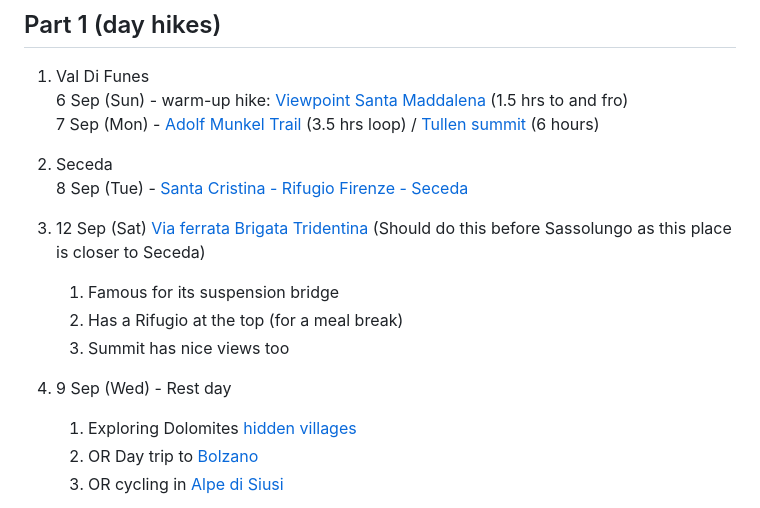
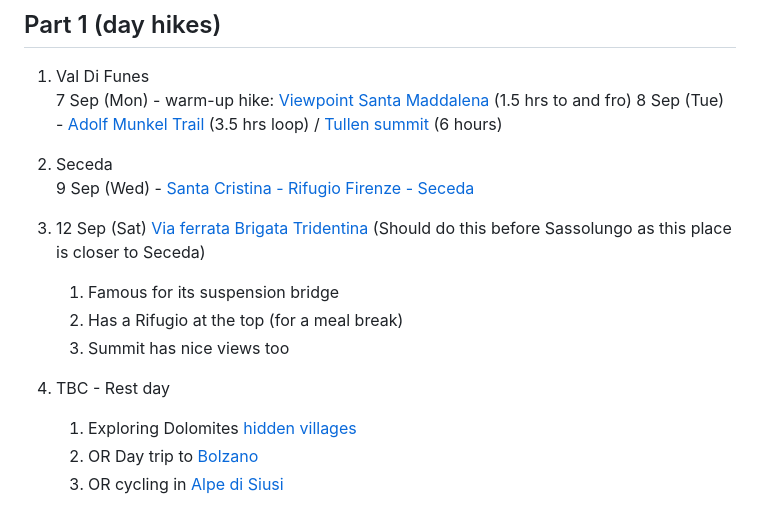
Before and after one commit to Tanmengxuan/dolomites-llm-wiki, a Markdown page: raw/202609_dolomites.md, the part around the change. Rendered like a GitHub page.

Commit message:
Update 6 sep as pure travel date.

```diff
--- a/raw/202609_dolomites.md
+++ b/raw/202609_dolomites.md
@@ -89,15 +89,15 @@
 ## Part 1 (day hikes)
 
 1. Val Di Funes
-   6 Sep (Sun) \- warm-up hike: [Viewpoint Santa Maddalena](https://www.alltrails.com/trail/italy/south-tyrol/punto-panoramico-santa-maddalena) (1.5 hrs to and fro)
-   7 Sep (Mon) \- [Adolf Munkel Trail](https://www.alltrails.com/trail/italy/south-tyrol/via-delle-odle-zanser-alm-rifugio-delle-odle-malga-dusler) (3.5 hrs loop) / [Tullen summit](https://www.moonhoneytravel.com/tullen-peak-hike-odle-d-eores-dolomites/) (6 hours)
+  7 Sep (Mon) \- warm-up hike: [Viewpoint Santa Maddalena](https://www.alltrails.com/trail/italy/south-tyrol/punto-panoramico-santa-maddalena) (1.5 hrs to and fro)
+   8 Sep (Tue) \- [Adolf Munkel Trail](https://www.alltrails.com/trail/italy/south-tyrol/via-delle-odle-zanser-alm-rifugio-delle-odle-malga-dusler) (3.5 hrs loop) / [Tullen summit](https://www.moonhoneytravel.com/tullen-peak-hike-odle-d-eores-dolomites/) (6 hours)
 2. Seceda
-   8 Sep (Tue) \- [Santa Cristina \- Rifugio Firenze \- Seceda](https://www.alltrails.com/trail/italy/south-tyrol/santa-cristina-rifugio-firenze-seceda)
+   9 Sep (Wed) \- [Santa Cristina \- Rifugio Firenze \- Seceda](https://www.alltrails.com/trail/italy/south-tyrol/santa-cristina-rifugio-firenze-seceda)
 3. 12 Sep (Sat) [Via ferrata](https://www.alltrails.com/trail/italy/south-tyrol/via-ferrata-brigata-tridentina-al-pisciadu) [Brigata Tridentina](https://inafarawayland.com/via-ferrata-brigata-tridentina/) (Should do this before Sassolungo as this place is closer to Seceda)
    1. Famous for its suspension bridge
    2. Has a Rifugio at the top (for a meal break)
    3. Summit has nice views too
-4. 9 Sep (Wed) \- Rest day
+4. TBC \- Rest day
    1. Exploring Dolomites [hidden villages](https://www.google.com/maps/dir/Santa+Cristina+Valgardena,+39047+Autonomous+Province+of+Bolzano+%E2%80%93+South+Tyrol,+Italy/Gardena+Pass,+39033+Corvara,+Autonomous+Province+of+Bolzano+%E2%80%93+South+Tyrol,+Italy/Calfosch,+39033+Autonomous+Province+of+Bolzano+%E2%80%93+South+Tyrol,+Italy/Via+S.+Senese,+39030+San+Genesio+BZ,+Italy/Luch+De+Survisc+Agriturismo,+Cians,+13,+39030+La+Valle+BZ,+Italy/Str.+Picolin,+71,+39030+Marebbe+BZ,+Italy/W%C3%BCrzjoch,+39030+San+Martin+de+Tor,+Autonomous+Province+of+Bolzano+%E2%80%93+South+Tyrol,+Italy/@46.5930636,11.753244,11.67z/data=!3m1!5s0x47783cd723237783:0x150d2a750dcad81b!4m44!4m43!1m5!1m1!1s0x4778136248baa5db:0xd60b93a48456f1d4!2m2!1d11.7222522!2d46.5579405!1m5!1m1!1s0x47781565cba253b9:0xcc38e293b7108587!2m2!1d11.809444!2d46.55!1m5!1m1!1s0x47783fb14fbd4961:0xa070989abe48be0!2m2!1d11.8546144!2d46.5534301!1m5!1m1!1s0x47783cda68b36767:0x3ca391a2abd49fc1!2m2!1d11.9241543!2d46.658242!1m5!1m1!1s0x47783cd7af0db73f:0x2974a5fcc6ac03b5!2m2!1d11.9216843!2d46.6613158!1m5!1m1!1s0x477822981e81afff:0xc3aca0a64577f90e!2m2!1d11.8915197!2d46.6931095!1m5!1m1!1s0x4778177bfcad1ef3:0x4e21093f63ed3cca!2m2!1d11.814167!2d46.675!3e0?entry=ttu&g_ep=EgoyMDI2MDIxOC4wIKXMDSoASAFQAw%3D%3D)
    2. OR Day trip to [Bolzano](https://embracesomeplace.com/bolzano-italy/)
    3. OR cycling in [Alpe di Siusi](https://www.alltrails.com/trail/italy/south-tyrol/ortisei-alpe-siusi)
```
